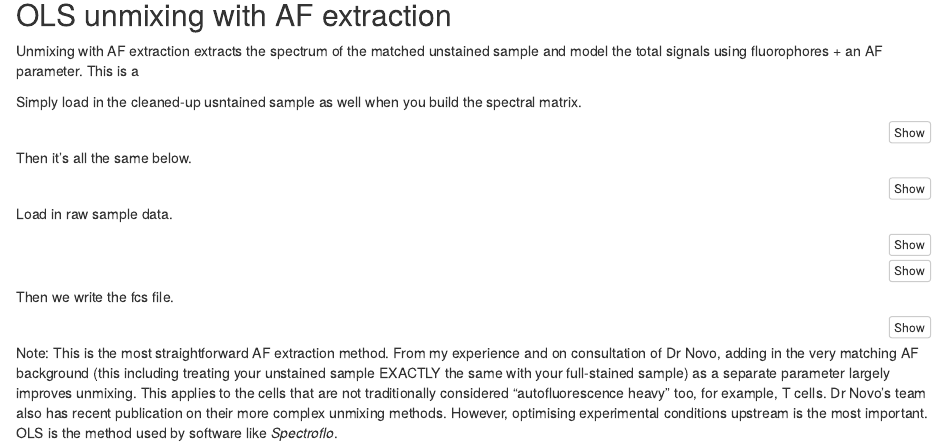
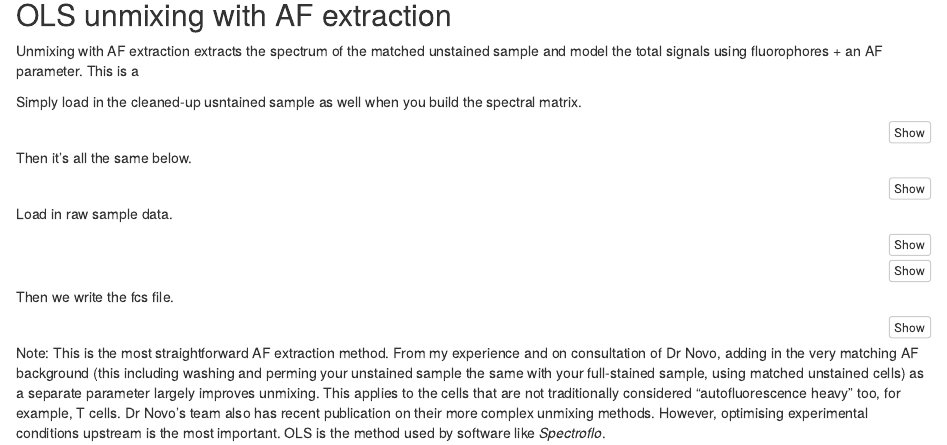
Before and after one commit to liveanddeadcat/Yuchen-s-little-spectral-flow-, an R Markdown document (OLS_spectral unmixing_wAF.Rmd): the page in a window 1100 px wide, from 1120 px down. Rendered offline with R 4.5, knitr and Pandoc, with nearby package versions; the code chunks are not run, so their results and figures are left out.

Commit message:
Update OLS_spectral unmixing_wAF.Rmd

````diff
--- a/OLS_spectral unmixing_wAF.Rmd
+++ b/OLS_spectral unmixing_wAF.Rmd
@@ -380,4 +380,4 @@ saveRDS(OLS_unmixed,paste0("./rds/OLS_unmixed_wAF_",sample_name, ".rds"))
 rm(ff, sample, pseudo_inver_M, spectra_matrix, svd_M, t_unmixed_matrix, df)
 ```
 
-Note: This is the most straightforward AF extraction method. From my experience and on consultation of Dr Novo, adding in the very matching AF background (this including treating your unstained sample EXACTLY the same with your full-stained sample) as a separate parameter largely improves unmixing. This applies to the cells that are not traditionally considered "autofluorescence heavy" too, for example, T cells. Dr Novo's team also has recent publication on their more complex unmixing methods. However, optimising experimental conditions upstream is the most important. OLS is the method used by software like *Spectroflo*.
+Note: This is the most straightforward AF extraction method. From my experience and on consultation of Dr Novo, adding in the very matching AF background (this including washing and perming your unstained sample the same with your full-stained sample, using matched unstained cells) as a separate parameter largely improves unmixing. This applies to the cells that are not traditionally considered "autofluorescence heavy" too, for example, T cells. Dr Novo's team also has recent publication on their more complex unmixing methods. However, optimising experimental conditions upstream is the most important. OLS is the method used by software like *Spectroflo*.
````
